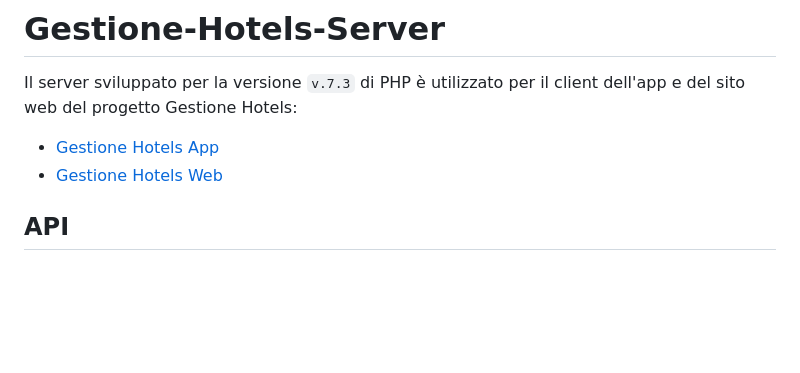
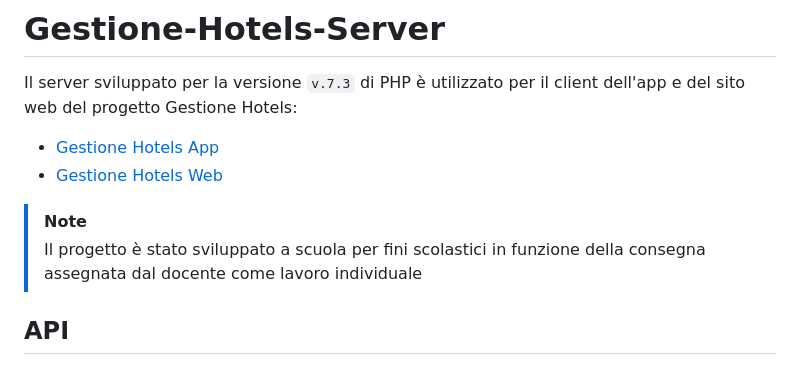
Before and after one commit to vittorioPiotti/HotelsBookig-Server-PHP, a Markdown page: README.md, the part around the change. Rendered like a GitHub page; blank space fills up the shorter version.

```diff
--- a/README.md
+++ b/README.md
@@ -6,6 +6,12 @@ Il server sviluppato per la versione `v.7.3` di PHP  è utilizzato per il client
 
  - [Gestione Hotels App](https://github.com/vittorioPiotti/Gestione-Hotels-App)
  - [Gestione Hotels Web](https://github.com/vittorioPiotti/Gestione-Hotels-Web)
+
+> [!NOTE]
+> Il progetto è stato sviluppato a scuola per fini scolastici in funzione della consegna assegnata dal docente come lavoro individuale
+
+
+
 ## API
 
 ### getBookingsDataApp
```
